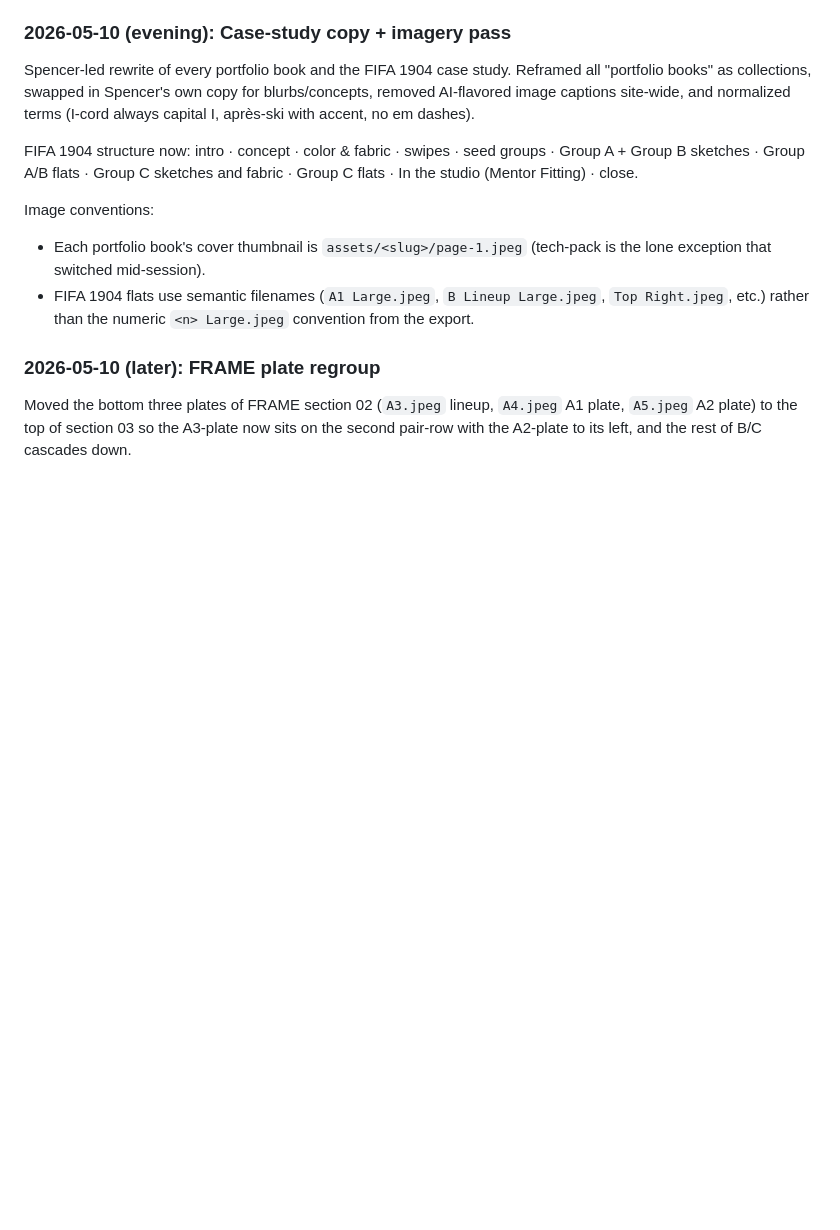
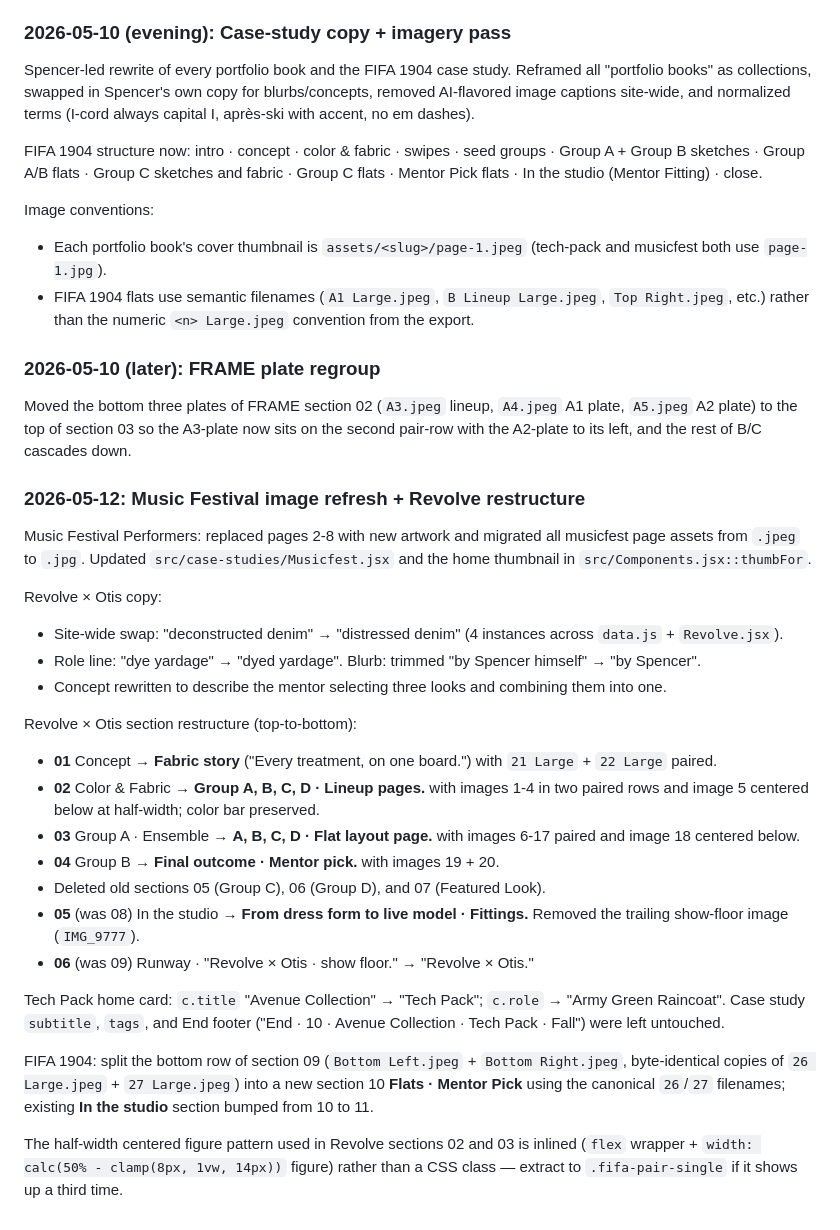
Before and after one commit to n0tmuch/fx3studio, a Markdown page: README.md, the part around the change. Drawn GitHub-style; blank space fills up the shorter version.

Commit message:
Document 2026-05-12 changes: musicfest refresh, Revolve restructure, Tech Pack rename, FIFA mentor-pick split
Co-Authored-By: Claude Opus 4.7 (1M context) <noreply@anthropic.com>

```diff
--- a/README.md
+++ b/README.md
@@ -94,12 +94,36 @@ The old Squarespace site still exists at its `.squarespace.com` URL but is disco
 
 Spencer-led rewrite of every portfolio book and the FIFA 1904 case study. Reframed all "portfolio books" as collections, swapped in Spencer's own copy for blurbs/concepts, removed AI-flavored image captions site-wide, and normalized terms (I-cord always capital I, après-ski with accent, no em dashes).
 
-FIFA 1904 structure now: intro · concept · color & fabric · swipes · seed groups · Group A + Group B sketches · Group A/B flats · Group C sketches and fabric · Group C flats · In the studio (Mentor Fitting) · close.
+FIFA 1904 structure now: intro · concept · color & fabric · swipes · seed groups · Group A + Group B sketches · Group A/B flats · Group C sketches and fabric · Group C flats · Mentor Pick flats · In the studio (Mentor Fitting) · close.
 
 Image conventions:
-- Each portfolio book's cover thumbnail is `assets/<slug>/page-1.jpeg` (tech-pack is the lone exception that switched mid-session).
+- Each portfolio book's cover thumbnail is `assets/<slug>/page-1.jpeg` (tech-pack and musicfest both use `page-1.jpg`).
 - FIFA 1904 flats use semantic filenames (`A1 Large.jpeg`, `B Lineup Large.jpeg`, `Top Right.jpeg`, etc.) rather than the numeric `<n> Large.jpeg` convention from the export.
 
 ### 2026-05-10 (later): FRAME plate regroup
 
 Moved the bottom three plates of FRAME section 02 (`A3.jpeg` lineup, `A4.jpeg` A1 plate, `A5.jpeg` A2 plate) to the top of section 03 so the A3-plate now sits on the second pair-row with the A2-plate to its left, and the rest of B/C cascades down.
+
+### 2026-05-12: Music Festival image refresh + Revolve restructure
+
+Music Festival Performers: replaced pages 2-8 with new artwork and migrated all musicfest page assets from `.jpeg` to `.jpg`. Updated `src/case-studies/Musicfest.jsx` and the home thumbnail in `src/Components.jsx::thumbFor`.
+
+Revolve × Otis copy:
+- Site-wide swap: "deconstructed denim" → "distressed denim" (4 instances across `data.js` + `Revolve.jsx`).
+- Role line: "dye yardage" → "dyed yardage". Blurb: trimmed "by Spencer himself" → "by Spencer".
+- Concept rewritten to describe the mentor selecting three looks and combining them into one.
+
+Revolve × Otis section restructure (top-to-bottom):
+- **01** Concept → **Fabric story** ("Every treatment, on one board.") with `21 Large` + `22 Large` paired.
+- **02** Color & Fabric → **Group A, B, C, D · Lineup pages.** with images 1-4 in two paired rows and image 5 centered below at half-width; color bar preserved.
+- **03** Group A · Ensemble → **A, B, C, D · Flat layout page.** with images 6-17 paired and image 18 centered below.
+- **04** Group B → **Final outcome · Mentor pick.** with images 19 + 20.
+- Deleted old sections 05 (Group C), 06 (Group D), and 07 (Featured Look).
+- **05** (was 08) In the studio → **From dress form to live model · Fittings.** Removed the trailing show-floor image (`IMG_9777`).
+- **06** (was 09) Runway · "Revolve × Otis · show floor." → "Revolve × Otis."
+
+Tech Pack home card: `c.title` "Avenue Collection" → "Tech Pack"; `c.role` → "Army Green Raincoat". Case study `subtitle`, `tags`, and End footer ("End · 10 · Avenue Collection · Tech Pack · Fall") were left untouched.
+
+FIFA 1904: split the bottom row of section 09 (`Bottom Left.jpeg` + `Bottom Right.jpeg`, byte-identical copies of `26 Large.jpeg` + `27 Large.jpeg`) into a new section 10 **Flats · Mentor Pick** using the canonical `26`/`27` filenames; existing **In the studio** section bumped from 10 to 11.
+
+The half-width centered figure pattern used in Revolve sections 02 and 03 is inlined (`flex` wrapper + `width: calc(50% - clamp(8px, 1vw, 14px))` figure) rather than a CSS class — extract to `.fifa-pair-single` if it shows up a third time.
```
